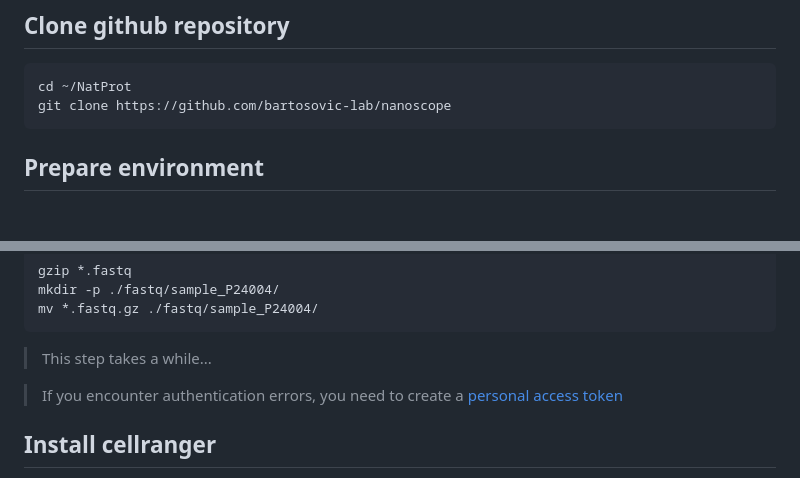
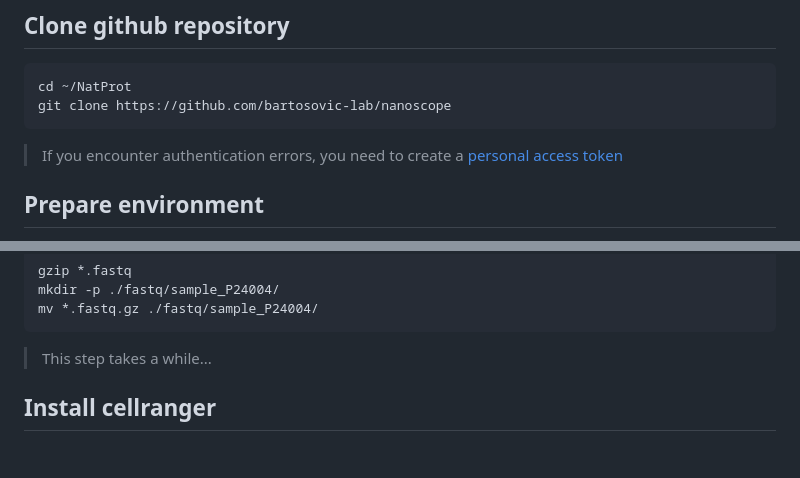
Before and after one commit to bartosovic-lab/nanoscope, a Markdown page: README.md, 2 parts joined by grey strips. GitHub-like rendering; blank space fills up the shorter version.

````diff
--- a/README.md
+++ b/README.md
@@ -22,6 +22,7 @@ If you fancy using MacOS or Windows, please design your set up accordingly.
 cd ~/NatProt
 git clone https://github.com/bartosovic-lab/nanoscope
 ```
+> If you encounter authentication errors, you need to create a [personal access token](https://docs.github.com/fr/authentication/keeping-your-account-and-data-secure/creating-a-personal-access-token)
 
 ## Prepare environment
 A conda environment will be used to set up an isolated architecture reducing troubleshooting.
@@ -83,7 +84,6 @@ mv *.fastq.gz ./fastq/sample_P24004/
 > This step takes a while...
 
 
-> If you encounter authentication errors, you need to create a [personal access token](https://docs.github.com/fr/authentication/keeping-your-account-and-data-secure/creating-a-personal-access-token)
 
 ## Install cellranger
 Cellranger is a bit more complex to fit inside a conda environment and is generally heavy to store.
````
